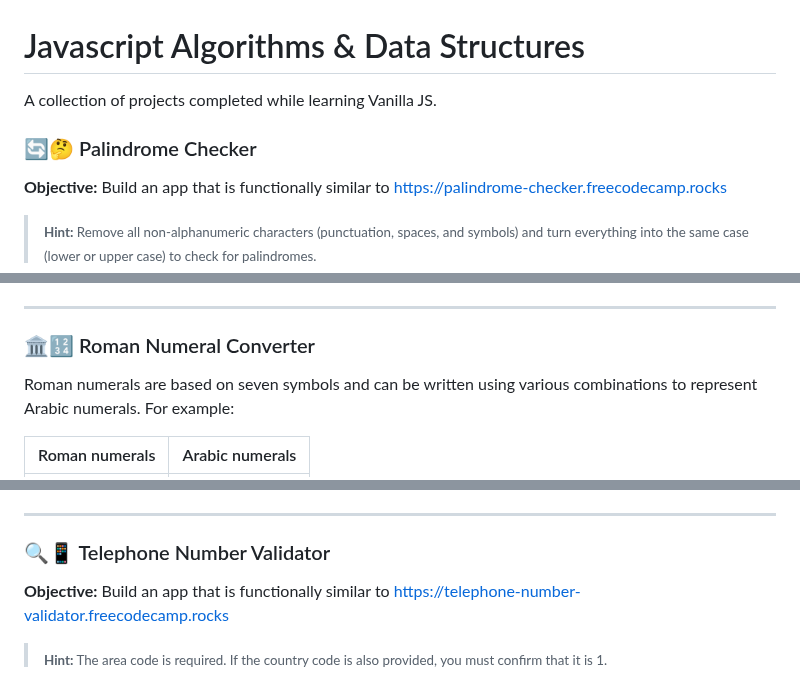
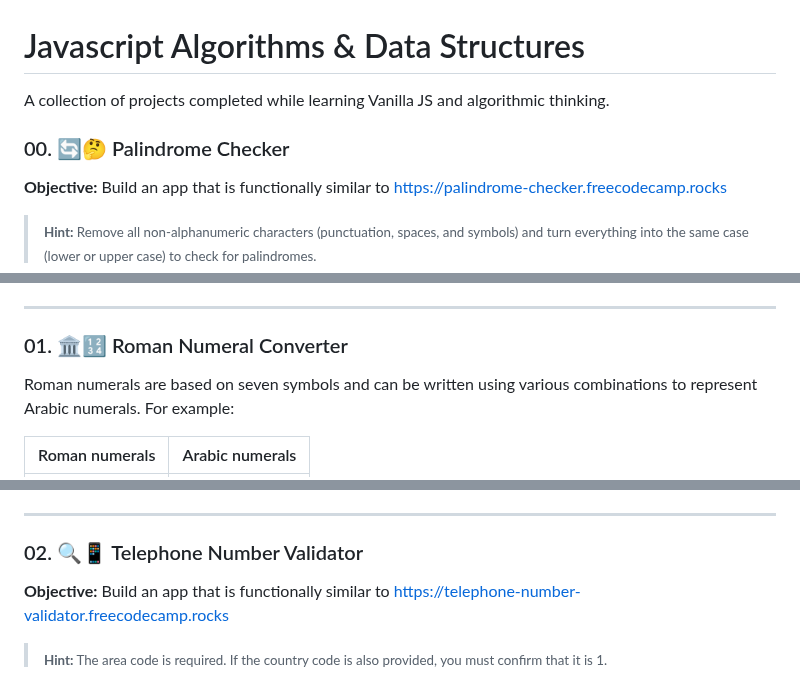
Before and after one commit to oyingidie/fcc-labs, a Markdown page: 0x01-javascript_algorithms_and_data_structures/README.md, 3 parts joined by grey strips. Drawn GitHub-style.

Commit message:
aLongCaseOf.readingCamels

```diff
--- a/0x01-javascript_algorithms_and_data_structures/README.md
+++ b/0x01-javascript_algorithms_and_data_structures/README.md
@@ -1,8 +1,8 @@
 # Javascript Algorithms & Data Structures
 
-A collection of projects completed while learning Vanilla JS.
+A collection of projects completed while learning Vanilla JS and algorithmic thinking.
 
-### :arrows_counterclockwise::thinking: Palindrome Checker
+### 00. :arrows_counterclockwise::thinking: Palindrome Checker
 
 **Objective:** Build an app that is functionally similar to https://palindrome-checker.freecodecamp.rocks
 
@@ -30,7 +30,7 @@ A collection of projects completed while learning Vanilla JS.
 
 ---
 
-### :classical_building::1234: Roman Numeral Converter
+### 01. :classical_building::1234: Roman Numeral Converter
 
 Roman numerals are based on seven symbols and can be written using various combinations to represent Arabic numerals. For example:
 
@@ -68,7 +68,7 @@ Roman numerals are based on seven symbols and can be written using various combi
 
 ---
 
-### :mag::iphone: Telephone Number Validator
+### 02. :mag::iphone: Telephone Number Validator
 
 **Objective:** Build an app that is functionally similar to https://telephone-number-validator.freecodecamp.rocks
 
```
Also changed, not shown: other parts of 0x01-javascript_algorithms_and_data_structures/README.md (+2 -2 lines).
